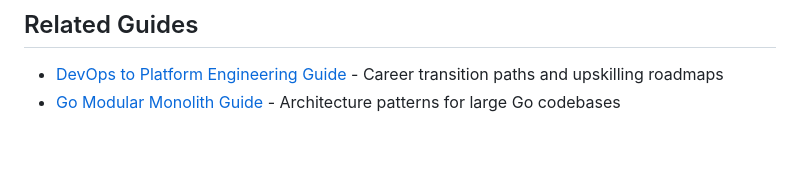
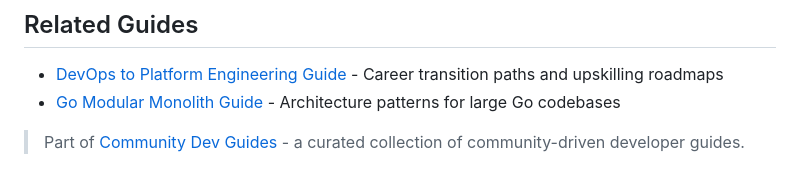
Before and after one commit to essentialols/community-dev-guides, a Markdown page: README.md, the part around the change. Drawn GitHub-style; blank space fills up the shorter version.

Commit message:
Add link to Community Dev Guides hub (#4)
Co-authored-by: essentialols <ingmarsturm+noreply@users.noreply.github.com>

```diff
--- a/README.md
+++ b/README.md
@@ -254,3 +254,6 @@ MIT
 
 - [DevOps to Platform Engineering Guide](https://github.com/essentialols/devops-platform-engineering-guide) - Career transition paths and upskilling roadmaps
 - [Go Modular Monolith Guide](https://github.com/essentialols/go-modular-monolith-guide) - Architecture patterns for large Go codebases
+
+
+> Part of [Community Dev Guides](https://github.com/essentialols/community-dev-guides) - a curated collection of community-driven developer guides.
```
